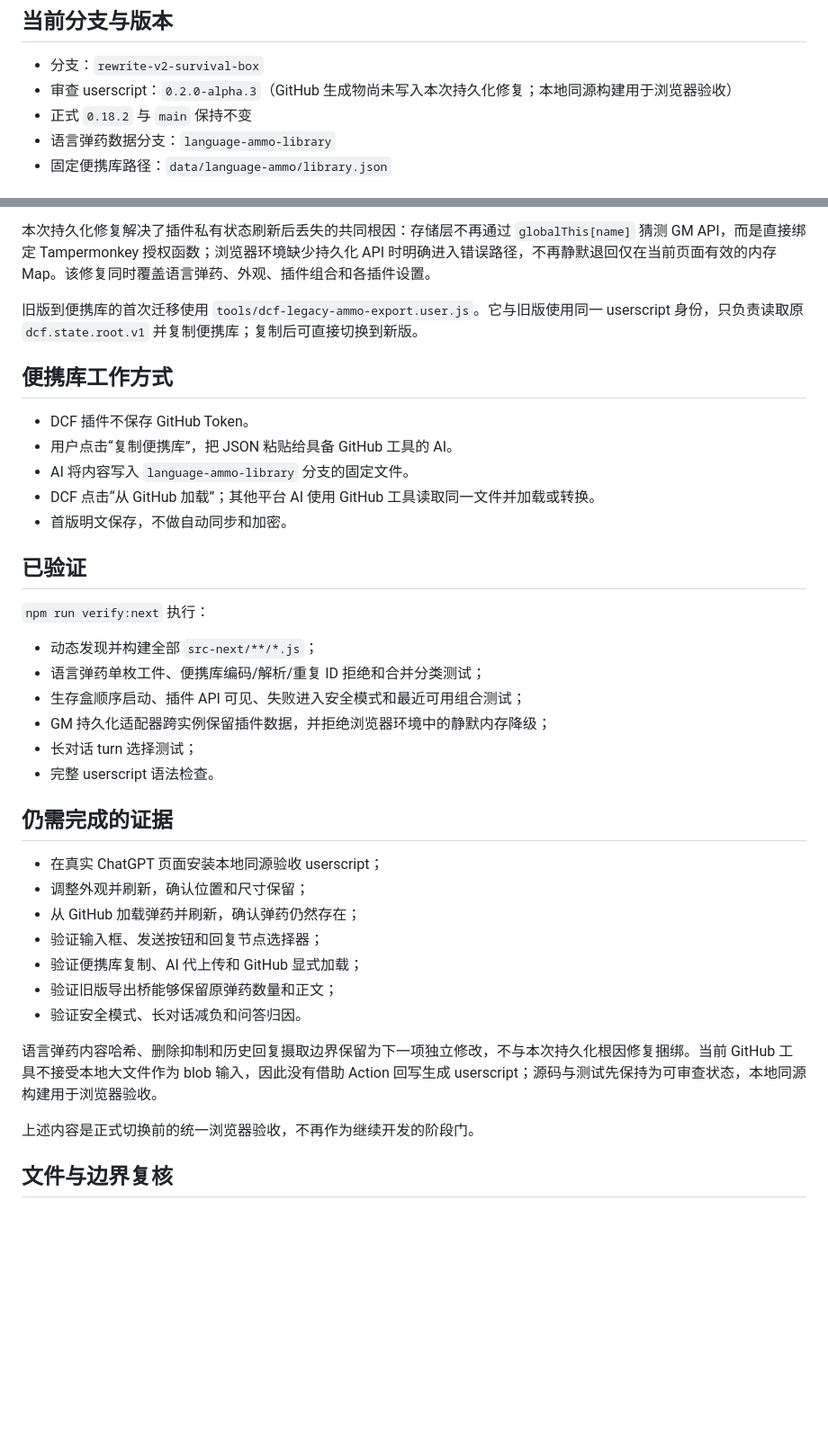
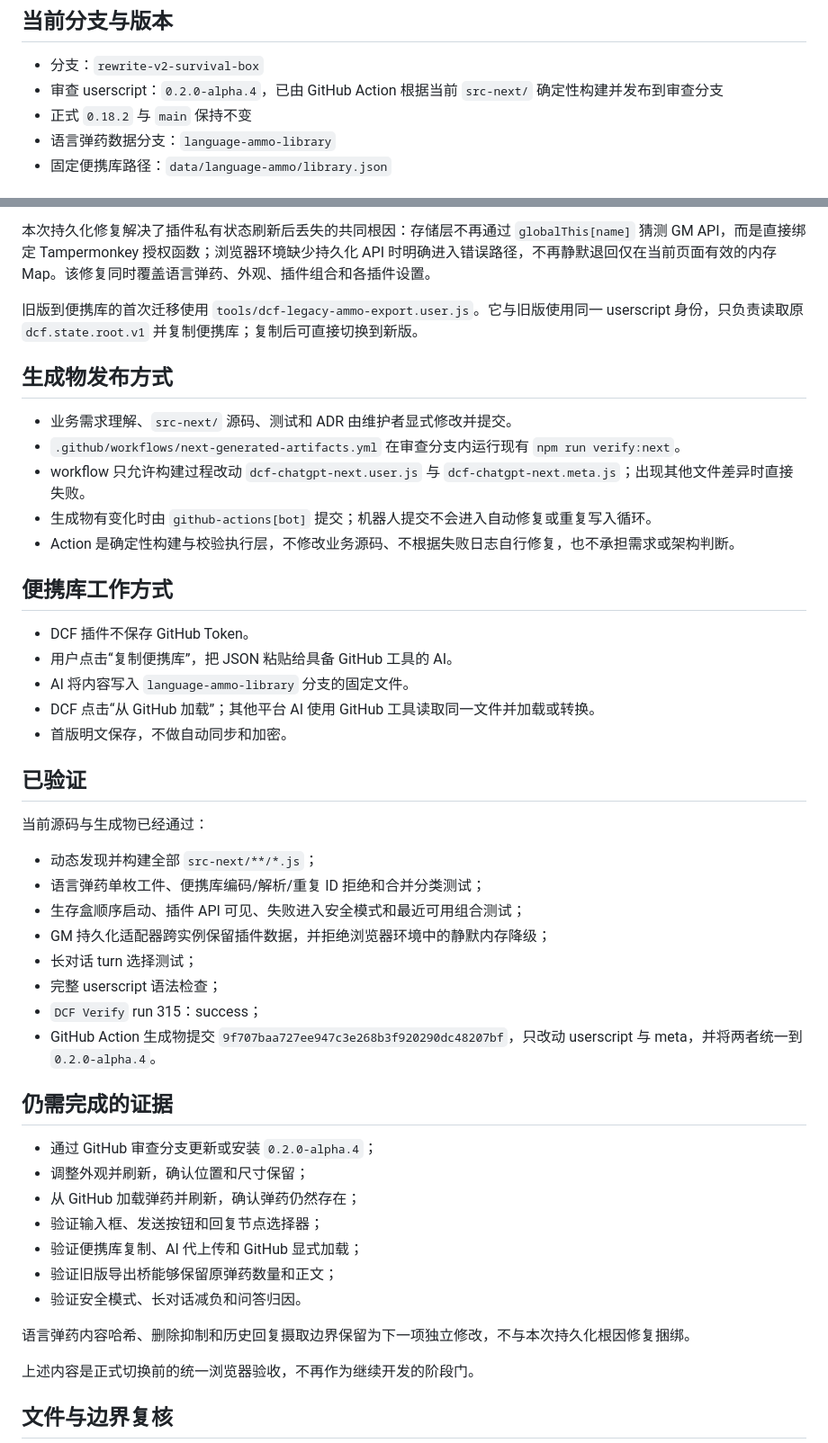
Before and after one commit to ysr7255007-maker/dcf-chatgpt-microcore, a Markdown page: docs/rewrite-current-state.md, 2 parts joined by grey strips. Shown at 90% size. Drawn GitHub-style; blank space fills up the shorter version.

Commit message:
docs(next): record Action-published alpha.4 artifacts

```diff
--- a/docs/rewrite-current-state.md
+++ b/docs/rewrite-current-state.md
@@ -5,7 +5,7 @@ Updated: 2026-07-15
 ## 当前分支与版本
 
 - 分支：`rewrite-v2-survival-box`
-- 审查 userscript：`0.2.0-alpha.3`（GitHub 生成物尚未写入本次持久化修复；本地同源构建用于浏览器验收）
+- 审查 userscript：`0.2.0-alpha.4`，已由 GitHub Action 根据当前 `src-next/` 确定性构建并发布到审查分支
 - 正式 `0.18.2` 与 `main` 保持不变
 - 语言弹药数据分支：`language-ammo-library`
 - 固定便携库路径：`data/language-ammo/library.json`
@@ -30,6 +30,14 @@ Updated: 2026-07-15
 
 旧版到便携库的首次迁移使用 `tools/dcf-legacy-ammo-export.user.js`。它与旧版使用同一 userscript 身份，只负责读取原 `dcf.state.root.v1` 并复制便携库；复制后可直接切换到新版。
 
+## 生成物发布方式
+
+- 业务需求理解、`src-next/` 源码、测试和 ADR 由维护者显式修改并提交。
+- `.github/workflows/next-generated-artifacts.yml` 在审查分支内运行现有 `npm run verify:next`。
+- workflow 只允许构建过程改动 `dcf-chatgpt-next.user.js` 与 `dcf-chatgpt-next.meta.js`；出现其他文件差异时直接失败。
+- 生成物有变化时由 `github-actions[bot]` 提交；机器人提交不会进入自动修复或重复写入循环。
+- Action 是确定性构建与校验执行层，不修改业务源码、不根据失败日志自行修复，也不承担需求或架构判断。
+
 ## 便携库工作方式
 
 - DCF 插件不保存 GitHub Token。
@@ -40,18 +48,20 @@ Updated: 2026-07-15
 
 ## 已验证
 
-`npm run verify:next` 执行：
+当前源码与生成物已经通过：
 
 - 动态发现并构建全部 `src-next/**/*.js`；
 - 语言弹药单枚工件、便携库编码/解析/重复 ID 拒绝和合并分类测试；
 - 生存盒顺序启动、插件 API 可见、失败进入安全模式和最近可用组合测试；
 - GM 持久化适配器跨实例保留插件数据，并拒绝浏览器环境中的静默内存降级；
 - 长对话 turn 选择测试；
-- 完整 userscript 语法检查。
+- 完整 userscript 语法检查；
+- `DCF Verify` run 315：success；
+- GitHub Action 生成物提交 `9f707baa727ee947c3e268b3f920290dc48207bf`，只改动 userscript 与 meta，并将两者统一到 `0.2.0-alpha.4`。
 
 ## 仍需完成的证据
 
-- 在真实 ChatGPT 页面安装本地同源验收 userscript；
+- 通过 GitHub 审查分支更新或安装 `0.2.0-alpha.4`；
 - 调整外观并刷新，确认位置和尺寸保留；
 - 从 GitHub 加载弹药并刷新，确认弹药仍然存在；
 - 验证输入框、发送按钮和回复节点选择器；
@@ -59,7 +69,7 @@ Updated: 2026-07-15
 - 验证旧版导出桥能够保留原弹药数量和正文；
 - 验证安全模式、长对话减负和问答归因。
 
-语言弹药内容哈希、删除抑制和历史回复摄取边界保留为下一项独立修改，不与本次持久化根因修复捆绑。当前 GitHub 工具不接受本地大文件作为 blob 输入，因此没有借助 Action 回写生成 userscript；源码与测试先保持为可审查状态，本地同源构建用于浏览器验收。
+语言弹药内容哈希、删除抑制和历史回复摄取边界保留为下一项独立修改，不与本次持久化根因修复捆绑。
 
 上述内容是正式切换前的统一浏览器验收，不再作为继续开发的阶段门。
 
```
Also changed, not shown: other parts of docs/rewrite-current-state.md (+1 -1 lines).
